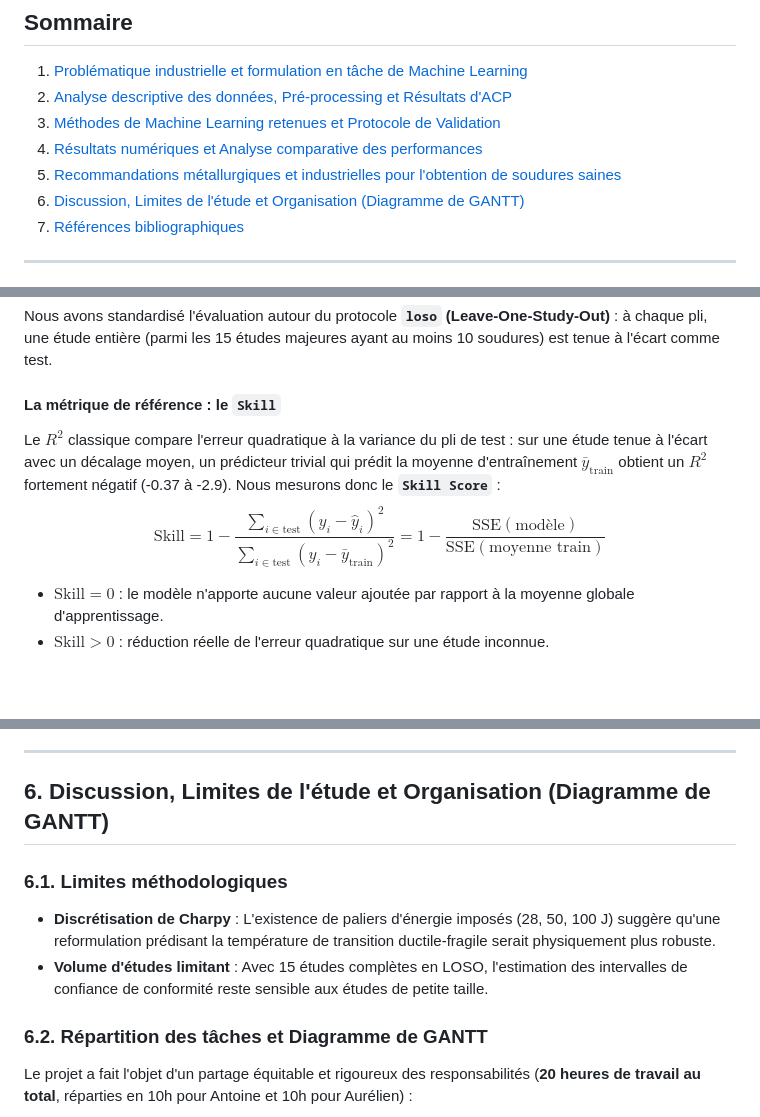
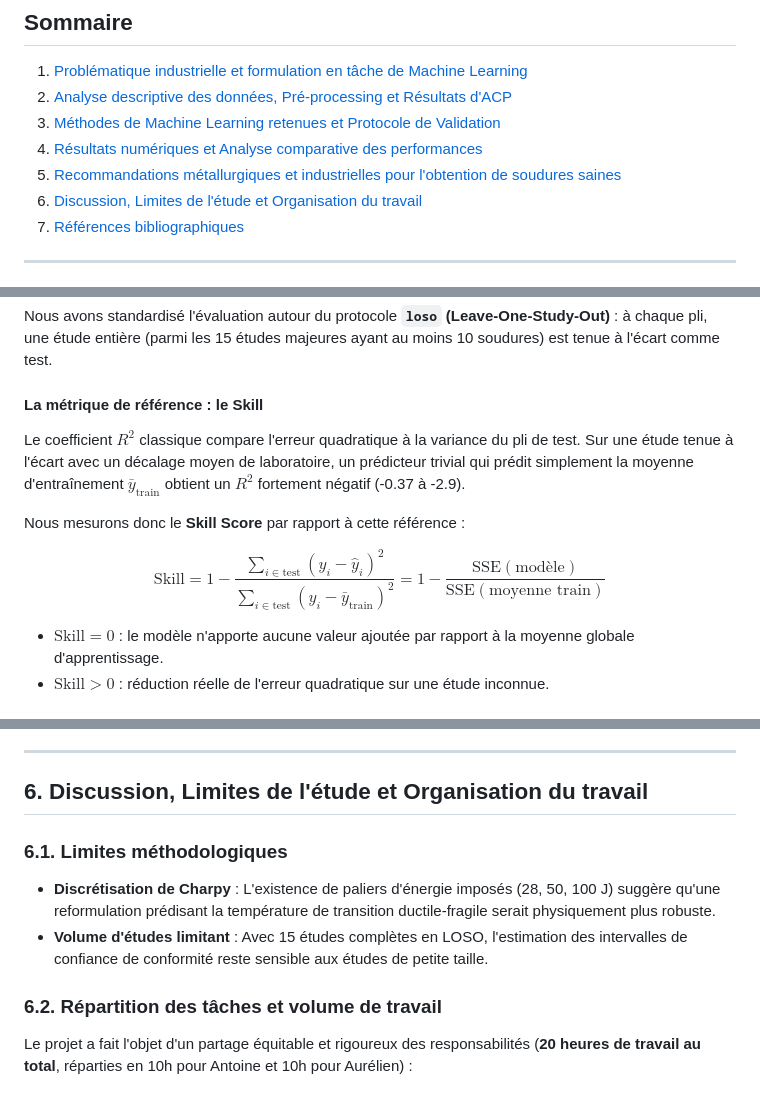
Before and after one commit to aureliendelest/weld-quality-pred, a Markdown page: report/rapport_final.md, 3 parts joined by grey strips. GitHub-like rendering; blank space fills up the shorter version.

Commit message:
doc: finalize report (fix Skill math rendering, remove Gantt chart, clarify pipeline)

```diff
--- a/report/rapport_final.md
+++ b/report/rapport_final.md
@@ -16,7 +16,7 @@
 3. [Méthodes de Machine Learning retenues et Protocole de Validation](#3-méthodes-de-machine-learning-retenues-et-protocole-de-validation)
 4. [Résultats numériques et Analyse comparative des performances](#4-résultats-numériques-et-analyse-comparative-des-performances)
 5. [Recommandations métallurgiques et industrielles pour l'obtention de soudures saines](#5-recommandations-métallurgiques-et-industrielles-pour-lobtention-de-soudures-saines)
-6. [Discussion, Limites de l'étude et Organisation (Diagramme de GANTT)](#6-discussion-limites-de-létude-et-organisation-diagramme-de-gantt)
+6. [Discussion, Limites de l'étude et Organisation du travail](#6-discussion-limites-de-létude-et-organisation-du-travail)
 7. [Références bibliographiques](#7-références-bibliographiques)
 
 ---
@@ -78,9 +78,16 @@ Un découpage aléatoire standard (*KFold random*) est trompeur : les soudures d
 
 Nous avons standardisé l'évaluation autour du protocole **`loso` (Leave-One-Study-Out)** : à chaque pli, une étude entière (parmi les 15 études majeures ayant au moins 10 soudures) est tenue à l'écart comme test.
 
-#### La métrique de référence : le `Skill`
-Le $R^2$ classique compare l'erreur quadratique à la variance du pli de test : sur une étude tenue à l'écart avec un décalage moyen, un prédicteur trivial qui prédit la moyenne d'entraînement $\bar{y}_{\text{train}}$ obtient un $R^2$ fortement négatif (-0.37 à -2.9). Nous mesurons donc le **`Skill Score`** :
-$$\text{Skill} = 1 - \frac{\sum_{i \in \text{test}} (y_i - \hat{y}_i)^2}{\sum_{i \in \text{test}} (y_i - \bar{y}_{\text{train}})^2} = 1 - \frac{\text{SSE}(\text{modèle})}{\text{SSE}(\text{moyenne train})}$$
+#### La métrique de référence : le Skill
+
+Le coefficient $R^2$ classique compare l'erreur quadratique à la variance du pli de test. Sur une étude tenue à l'écart avec un décalage moyen de laboratoire, un prédicteur trivial qui prédit simplement la moyenne d'entraînement $\bar{y}_{\text{train}}$ obtient un $R^2$ fortement négatif (-0.37 à -2.9).
+
+Nous mesurons donc le **Skill Score** par rapport à cette référence :
+
+$$
+\text{Skill} = 1 - \frac{\sum_{i \in \text{test}} (y_i - \hat{y}_i)^2}{\sum_{i \in \text{test}} (y_i - \bar{y}_{\text{train}})^2} = 1 - \frac{\text{SSE}(\text{modèle})}{\text{SSE}(\text{moyenne train})}
+$$
+
 * $\text{Skill} = 0$ : le modèle n'apporte aucune valeur ajoutée par rapport à la moyenne globale d'apprentissage.
 * $\text{Skill} > 0$ : réduction réelle de l'erreur quadratique sur une étude inconnue.
 
@@ -185,11 +192,11 @@ Sur la base des analyses d'importance de variables, des corrélations intra-étu
 
 ---
 
-## 6. Discussion, Limites de l'étude et Organisation (Diagramme de GANTT)
+## 6. Discussion, Limites de l'étude et Organisation du travail
 
 ### 6.1. Limites méthodologiques
 * **Discrétisation de Charpy** : L'existence de paliers d'énergie imposés (28, 50, 100 J) suggère qu'une reformulation prédisant la température de transition ductile-fragile serait physiquement plus robuste.
 * **Volume d'études limitant** : Avec 15 études complètes en LOSO, l'estimation des intervalles de confiance de conformité reste sensible aux études de petite taille.
 
-### 6.2. Répartition des tâches et Diagramme de GANTT
+### 6.2. Répartition des tâches et volume de travail
 Le projet a fait l'objet d'un partage équitable et rigoureux des responsabilités (**20 heures de travail au total**, réparties en 10h pour Antoine et 10h pour Aurélien) :
```
Also changed, not shown: other parts of report/rapport_final.md (+0 -23 lines).
